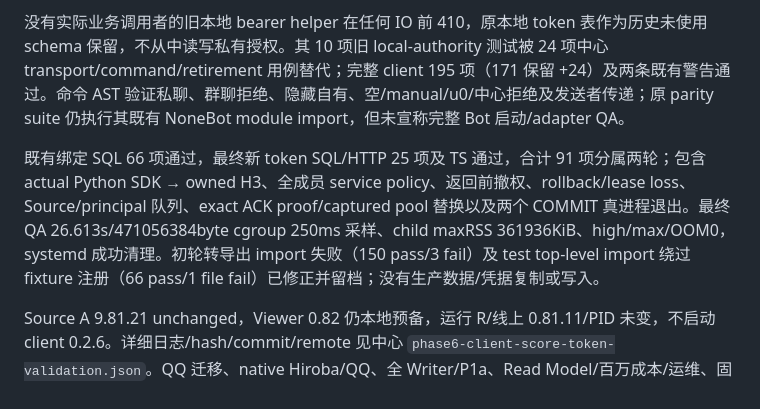
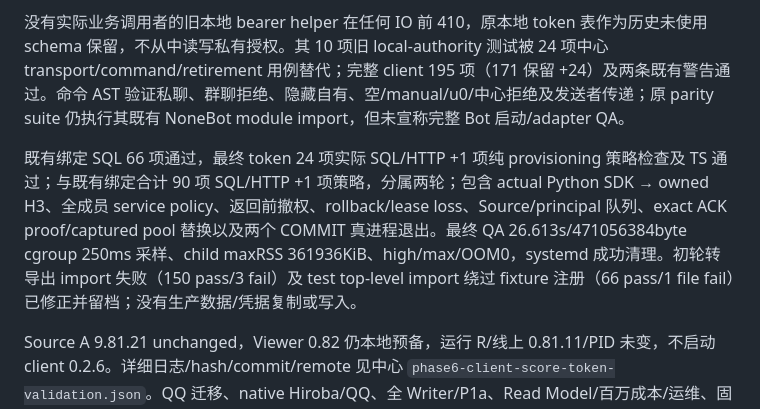
Before and after one commit to sigaer/taiko-bot, a Markdown page: docs/taiko-domain-extraction/phase6-private-read-client.md, the part around the change. Drawn GitHub-style.

Commit message:
0.2.6 校准 token SQL 与策略验证范围

```diff
--- a/docs/taiko-domain-extraction/phase6-private-read-client.md
+++ b/docs/taiko-domain-extraction/phase6-private-read-client.md
@@ -34,6 +34,6 @@ u0由中心在全成员SH与principal/所有Source证明下合并，标识完整
 
 没有实际业务调用者的旧本地 bearer helper 在任何 IO 前 410，原本地 token 表作为历史未使用 schema 保留，不从中读写私有授权。其 10 项旧 local-authority 测试被 24 项中心 transport/command/retirement 用例替代；完整 client 195 项（171 保留 +24）及两条既有警告通过。命令 AST 验证私聊、群聊拒绝、隐藏自有、空/manual/u0/中心拒绝及发送者传递；原 parity suite 仍执行其既有 NoneBot module import，但未宣称完整 Bot 启动/adapter QA。
 
-既有绑定 SQL 66 项通过，最终新 token SQL/HTTP 25 项及 TS 通过，合计 91 项分属两轮；包含 actual Python SDK → owned H3、全成员 service policy、返回前撤权、rollback/lease loss、Source/principal 队列、exact ACK proof/captured pool 替换以及两个 COMMIT 真进程退出。最终 QA 26.613s/471056384byte cgroup 250ms 采样、child maxRSS 361936KiB、high/max/OOM0，systemd 成功清理。初轮转导出 import 失败（150 pass/3 fail）及 test top-level import 绕过 fixture 注册（66 pass/1 file fail）已修正并留档；没有生产数据/凭据复制或写入。
+既有绑定 SQL 66 项通过，最终 token 24 项实际 SQL/HTTP +1 项纯 provisioning 策略检查及 TS 通过；与既有绑定合计 90 项 SQL/HTTP +1 项策略，分属两轮；包含 actual Python SDK → owned H3、全成员 service policy、返回前撤权、rollback/lease loss、Source/principal 队列、exact ACK proof/captured pool 替换以及两个 COMMIT 真进程退出。最终 QA 26.613s/471056384byte cgroup 250ms 采样、child maxRSS 361936KiB、high/max/OOM0，systemd 成功清理。初轮转导出 import 失败（150 pass/3 fail）及 test top-level import 绕过 fixture 注册（66 pass/1 file fail）已修正并留档；没有生产数据/凭据复制或写入。
 
 Source A 9.81.21 unchanged，Viewer 0.82 仍本地预备，运行 R/线上 0.81.11/PID 未变，不启动 client 0.2.6。详细日志/hash/commit/remote 见中心 `phase6-client-score-token-validation.json`。QQ 迁移、native Hiroba/QQ、全 Writer/P1a、Read Model/百万成本/运维、固定 R 依赖与统一激活仍待，Gate 6 IN_PROGRESS。回退本步为 client `a8f1b38` /0.2.5 与 Viewer `80c8d3c` 配套源码，禁止恢复旧本地 authority 到已激活中心。
```
